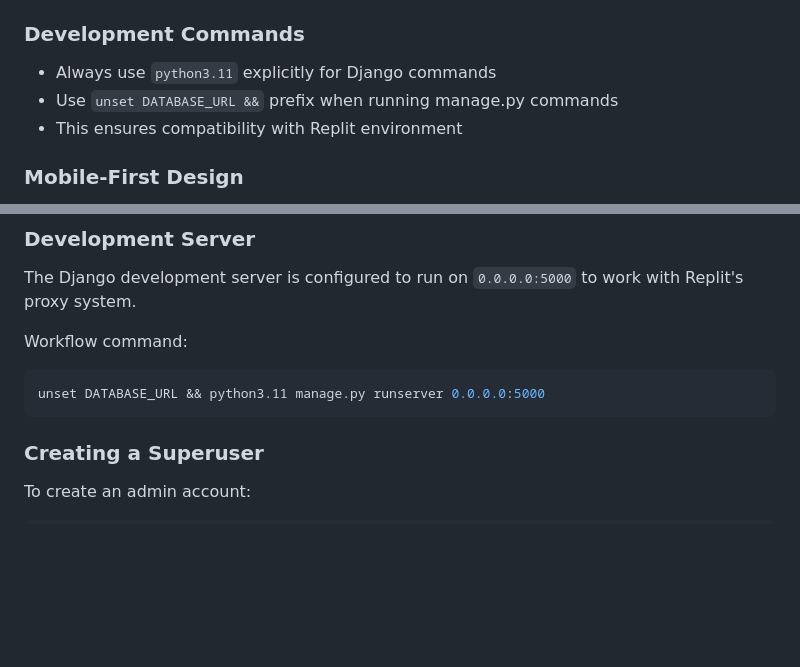
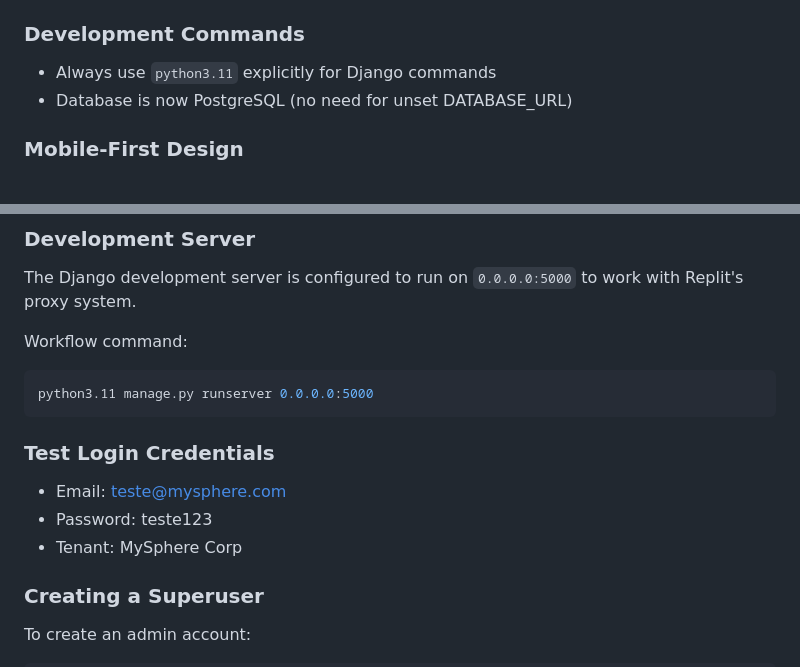
Before and after one commit to cDorth/responsividadeF, a Markdown page: replit.md, 2 parts joined by grey strips. GitHub-like rendering; blank space fills up the shorter version.

````diff
--- a/replit.md
+++ b/replit.md
@@ -84,8 +115,7 @@ MySphere/
 
 ### Development Commands
 - Always use `python3.11` explicitly for Django commands
-- Use `unset DATABASE_URL &&` prefix when running manage.py commands
-- This ensures compatibility with Replit environment
+- Database is now PostgreSQL (no need for unset DATABASE_URL)
 
 ### Mobile-First Design
 - Prioritize mobile experience with clean, minimalist UI
@@ -99,8 +129,13 @@ The Django development server is configured to run on `0.0.0.0:5000` to work wit
 
 Workflow command:
 ```bash
-unset DATABASE_URL && python3.11 manage.py runserver 0.0.0.0:5000
+python3.11 manage.py runserver 0.0.0.0:5000
 ```
+
+### Test Login Credentials
+- Email: teste@mysphere.com
+- Password: teste123
+- Tenant: MySphere Corp
 
 ### Creating a Superuser
 To create an admin account:
````
Also changed, not shown: other parts of replit.md (+36 -5 lines).
